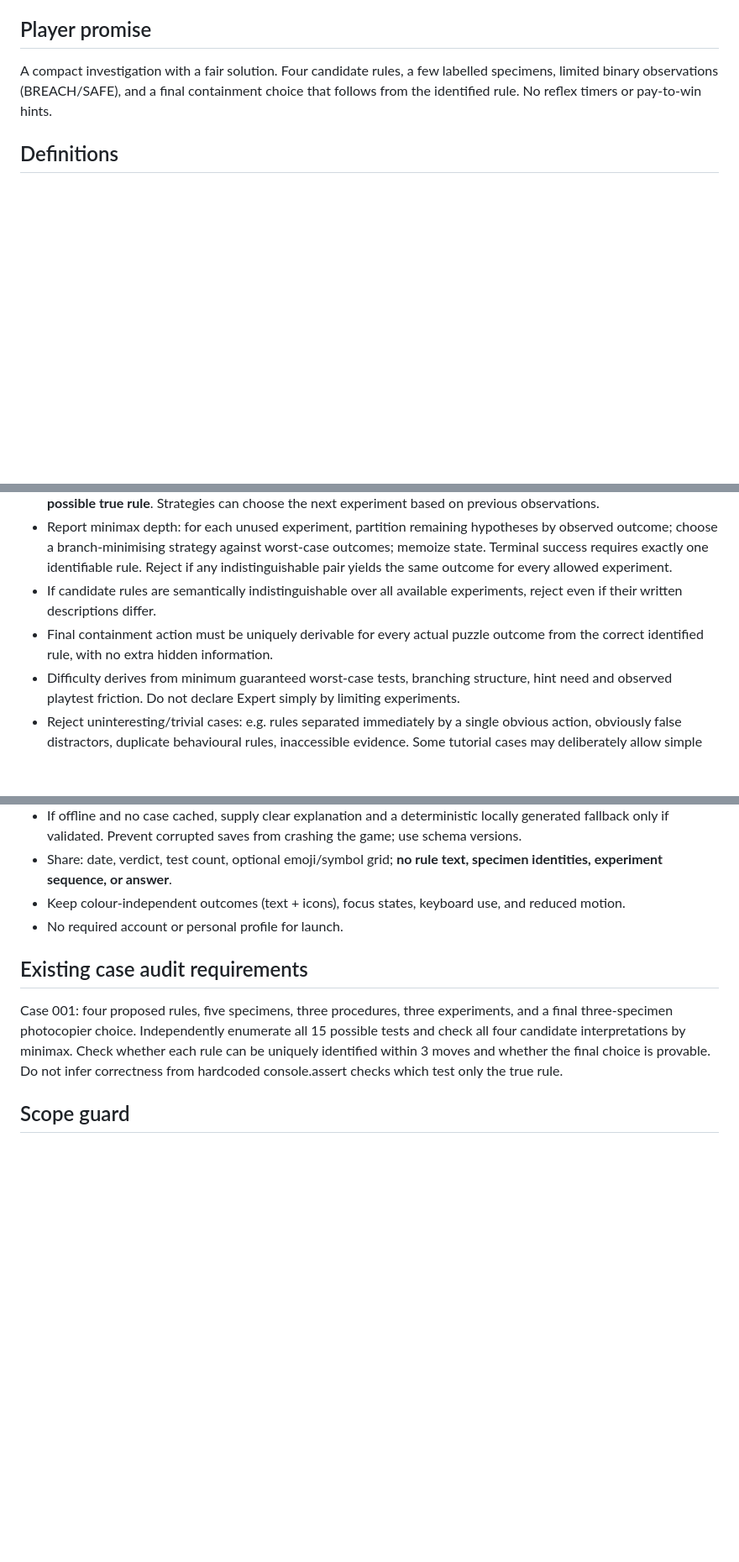
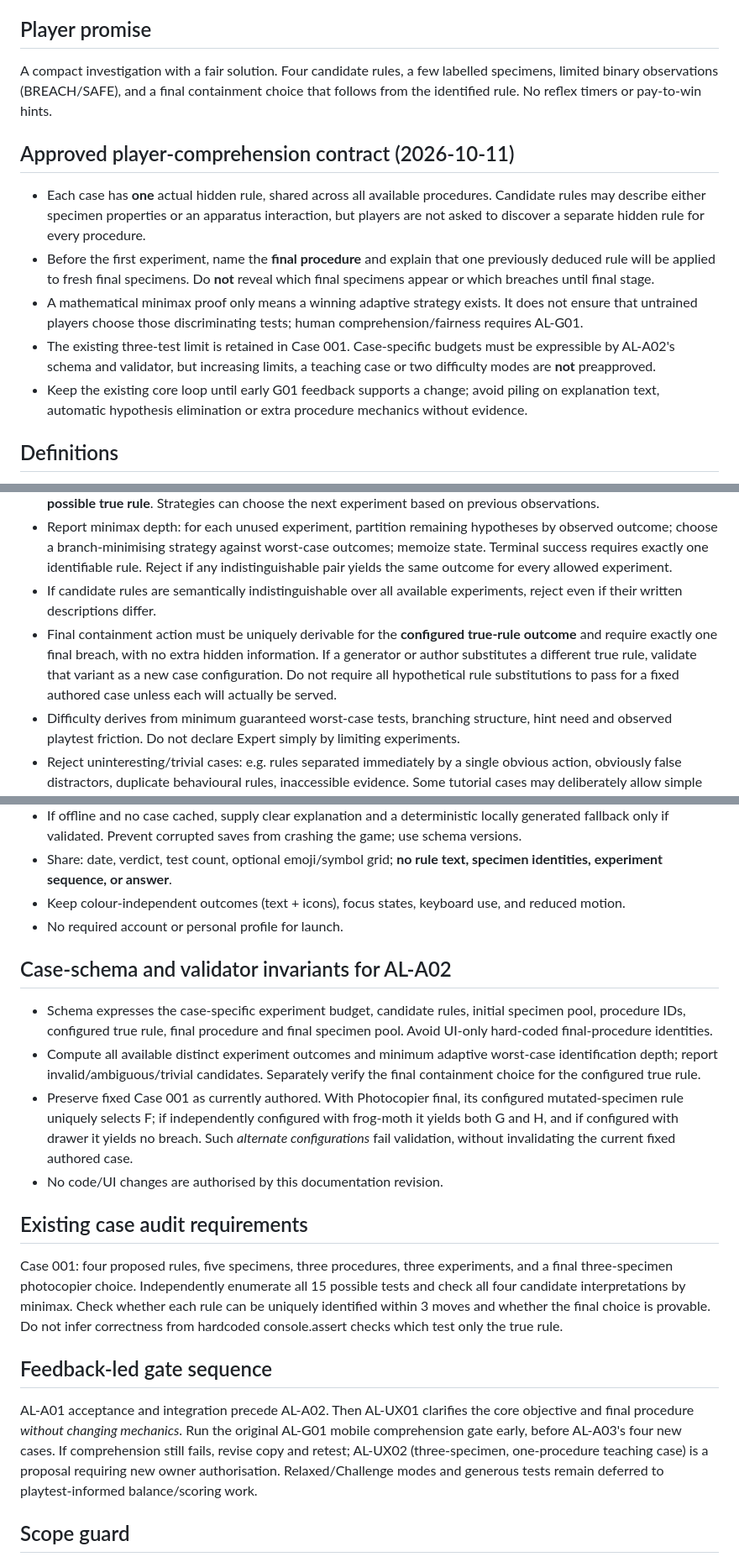
Before and after one commit to thomasrawnson/anomaly-lab, a Markdown page: docs/GAME-DESIGN.md, 3 parts joined by grey strips. Shown at 84% size. Drawn GitHub-style; blank space fills up the shorter version.

Commit message:
docs: align deduction and validator contract with player feedback

```diff
--- a/docs/GAME-DESIGN.md
+++ b/docs/GAME-DESIGN.md
@@ -3,6 +3,13 @@ Updated 2026-10-08
 
 ## Player promise
 A compact investigation with a fair solution. Four candidate rules, a few labelled specimens, limited binary observations (BREACH/SAFE), and a final containment choice that follows from the identified rule. No reflex timers or pay-to-win hints.
+
+## Approved player-comprehension contract (2026-10-11)
+- Each case has **one** actual hidden rule, shared across all available procedures. Candidate rules may describe either specimen properties or an apparatus interaction, but players are not asked to discover a separate hidden rule for every procedure.
+- Before the first experiment, name the **final procedure** and explain that one previously deduced rule will be applied to fresh final specimens. Do **not** reveal which final specimens appear or which breaches until final stage.
+- A mathematical minimax proof only means a winning adaptive strategy exists. It does not ensure that untrained players choose those discriminating tests; human comprehension/fairness requires AL-G01.
+- The existing three-test limit is retained in Case 001. Case-specific budgets must be expressible by AL-A02's schema and validator, but increasing limits, a teaching case or two difficulty modes are **not** preapproved.
+- Keep the existing core loop until early G01 feedback supports a change; avoid piling on explanation text, automatic hypothesis elimination or extra procedure mechanics without evidence.
 
 ## Definitions
 - Candidate rules are deterministic functions of specimen attributes and procedure.
@@ -11,7 +18,7 @@ A compact investigation with a fair solution. Four candidate rules, a few labell
 - A valid puzzle requires a strategy that **guarantees** the correct candidate in at most K experiments for **every possible true rule**. Strategies can choose the next experiment based on previous observations.
 - Report minimax depth: for each unused experiment, partition remaining hypotheses by observed outcome; choose a branch-minimising strategy against worst-case outcomes; memoize state. Terminal success requires exactly one identifiable rule. Reject if any indistinguishable pair yields the same outcome for every allowed experiment.
 - If candidate rules are semantically indistinguishable over all available experiments, reject even if their written descriptions differ.
-- Final containment action must be uniquely derivable for every actual puzzle outcome from the correct identified rule, with no extra hidden information.
+- Final containment action must be uniquely derivable for the **configured true-rule outcome** and require exactly one final breach, with no extra hidden information. If a generator or author substitutes a different true rule, validate that variant as a new case configuration. Do not require all hypothetical rule substitutions to pass for a fixed authored case unless each will actually be served.
 - Difficulty derives from minimum guaranteed worst-case tests, branching structure, hint need and observed playtest friction. Do not declare Expert simply by limiting experiments.
 - Reject uninteresting/trivial cases: e.g. rules separated immediately by a single obvious action, obviously false distractors, duplicate behavioural rules, inaccessible evidence. Some tutorial cases may deliberately allow simple solutions if labelled tutorial.
 
@@ -28,8 +35,17 @@ Begin with hand-authored templates and rule/specimen combinations. Generate with
 - Keep colour-independent outcomes (text + icons), focus states, keyboard use, and reduced motion.
 - No required account or personal profile for launch.
 
+## Case-schema and validator invariants for AL-A02
+- Schema expresses the case-specific experiment budget, candidate rules, initial specimen pool, procedure IDs, configured true rule, final procedure and final specimen pool. Avoid UI-only hard-coded final-procedure identities.
+- Compute all available distinct experiment outcomes and minimum adaptive worst-case identification depth; report invalid/ambiguous/trivial candidates. Separately verify the final containment choice for the configured true rule.
+- Preserve fixed Case 001 as currently authored. With Photocopier final, its configured mutated-specimen rule uniquely selects F; if independently configured with frog-moth it yields both G and H, and if configured with drawer it yields no breach. Such *alternate configurations* fail validation, without invalidating the current fixed authored case.
+- No code/UI changes are authorised by this documentation revision.
+
 ## Existing case audit requirements
 Case 001: four proposed rules, five specimens, three procedures, three experiments, and a final three-specimen photocopier choice. Independently enumerate all 15 possible tests and check all four candidate interpretations by minimax. Check whether each rule can be uniquely identified within 3 moves and whether the final choice is provable. Do not infer correctness from hardcoded console.assert checks which test only the true rule.
 
+## Feedback-led gate sequence
+AL-A01 acceptance and integration precede AL-A02. Then AL-UX01 clarifies the core objective and final procedure *without changing mechanics*. Run the original AL-G01 mobile comprehension gate early, before AL-A03's four new cases. If comprehension still fails, revise copy and retest; AL-UX02 (three-specimen, one-procedure teaching case) is a proposal requiring new owner authorisation. Relaxed/Challenge modes and generous tests remain deferred to playtest-informed balance/scoring work.
+
 ## Scope guard
 Only introduce procedure-specific interaction mechanics if G01 player testing demonstrates they improve clarity and enjoyment. The daily puzzle is the product; employee ranks, weekly challenges, audio and complex environmental rule systems are post-beta ideas.
```
